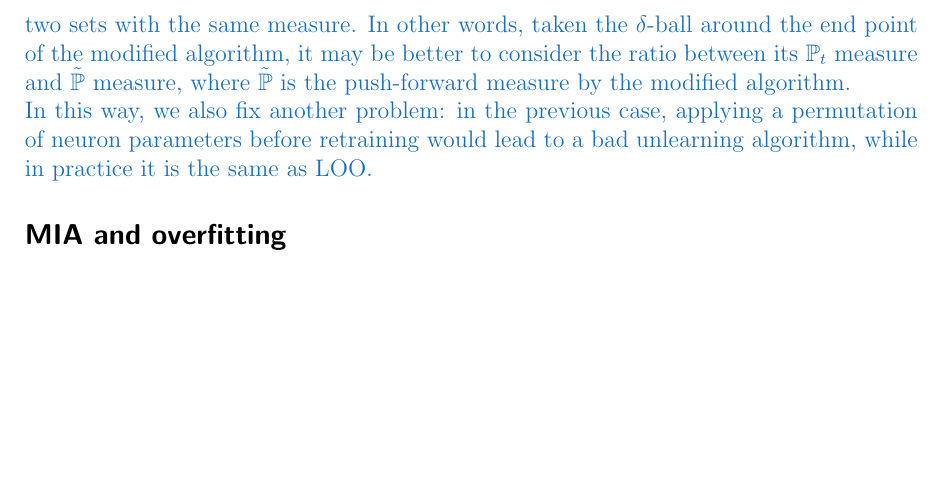
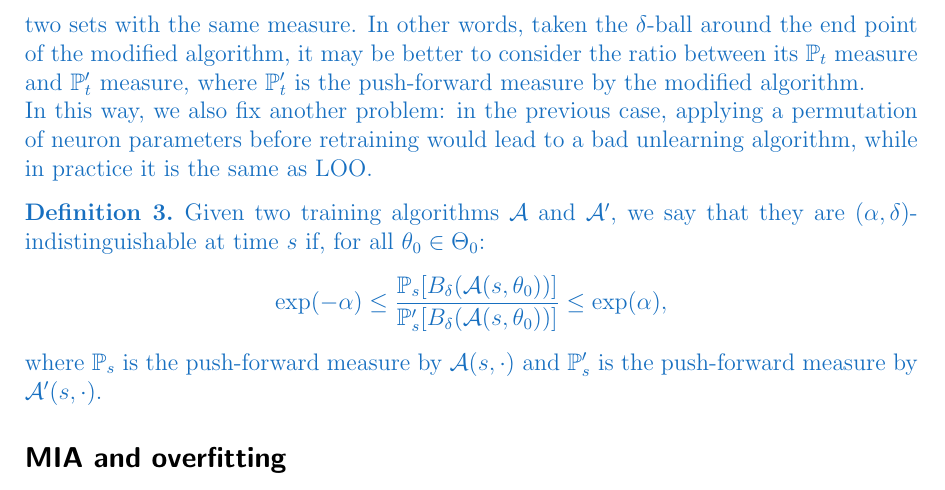
Before and after one commit to alexmlk1/presentations, a LaTeX document (weekly.tex, which reads chapters/measure_selection.tex): part of page 6 of 8, cut so that both start at the same text, the shorter picture padded with empty space. Compiled offline with pdfLaTeX.

Commit message:
modified again

```diff
--- a/chapters/measure_selection.tex
+++ b/chapters/measure_selection.tex
@@ -120,9 +120,13 @@ As a side note, note that $\delta$ carries the meaning of time incertitude, as $
 \end{figure}
 {\color{RoyalBlue}
 From Figure \ref{fig:def2exp}, I think there is something wring with definition \ref{def:2}. In fact, it looks like it makes more sense to compare two different measures of the same set, rather than two sets with the same measure.
-In other words, taken the $\delta$-ball around the end point of the modified algorithm, it may be better to consider the ratio between its $\P_t$ measure and $\tilde{\P}$ measure, where $\tilde{\P}$ is the push-forward measure by the modified algorithm.\\
+In other words, taken the $\delta$-ball around the end point of the modified algorithm, it may be better to consider the ratio between its $\P_t$ measure and $\P'_t$ measure, where $\P'_t$ is the push-forward measure by the modified algorithm.\\
 In this way, we also fix another problem: in the previous case, applying a permutation of neuron parameters before retraining would lead to a bad unlearning algorithm, while in practice it is the same as LOO.
-
+\begin{definition*}\label{def:3}
+    Given two training algorithms $\mathcal{A}$ and $\mathcal{A}'$, we say that they are $(\alpha,\delta)$-indistinguishable at time $s$ if, for all $\theta_0\in\Theta_0$:
+    $$ \exp(-\alpha)\leq \frac{\P_s[B_\delta(\mathcal{A}(s,\theta_0))]}{\P_s'[B_\delta(\mathcal{A}(s,\theta_0))]} \le \exp(\alpha), $$
+    where $\P_s$ is the push-forward measure by $\mathcal{A}(s,\cdot)$ and $\P_s'$ is the push-forward measure by $\mathcal{A}'(s,\cdot)$.
+\end{definition*}
 
 \subsection*{MIA and overfitting}
 From the previous discussion, it seems like algorithms that overfit are bad when tested with the new measure. \\
```
Also changed, not shown: weekly.pdf.
